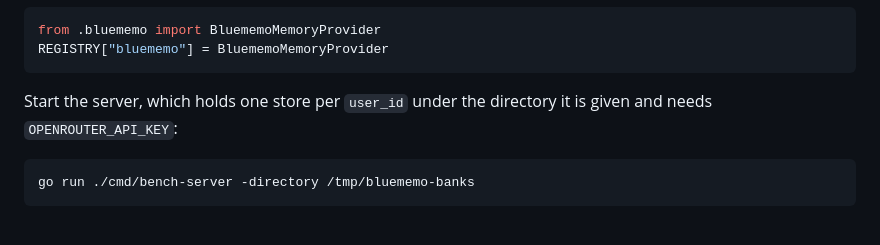
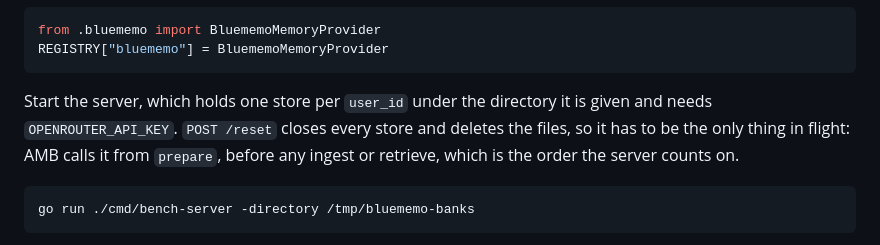
Before and after one commit to yeomyeonggeori/bluememo, a Markdown page: benchmarks/amb/README.md, the part around the change. Rendered like a GitHub page.

Commit message:
docs: say that a reset has to be the only request in flight
POST /reset closes every store and removes its file, and a request
already holding one would then use a closed handle. Nothing in the server
prevents that, and nothing needs to: AMB calls reset from prepare, before
any ingest or retrieve. Writing the order down is cheaper than a lock
held across every request for a caller that cannot violate it.

Co-Authored-By: Claude Opus 5 (1M context) <noreply@anthropic.com>
Claude-Session: https://claude.ai/code/session_01CVMnSbQuS1yxzapakkbiqU

````diff
--- a/benchmarks/amb/README.md
+++ b/benchmarks/amb/README.md
@@ -20,7 +20,10 @@ REGISTRY["bluememo"] = BluememoMemoryProvider
 ```
 
 Start the server, which holds one store per `user_id` under the directory it is
-given and needs `OPENROUTER_API_KEY`:
+given and needs `OPENROUTER_API_KEY`. `POST /reset` closes every store and
+deletes the files, so it has to be the only thing in flight: AMB calls it from
+`prepare`, before any ingest or retrieve, which is the order the server counts
+on.
 
 ```bash
 go run ./cmd/bench-server -directory /tmp/bluememo-banks
````
